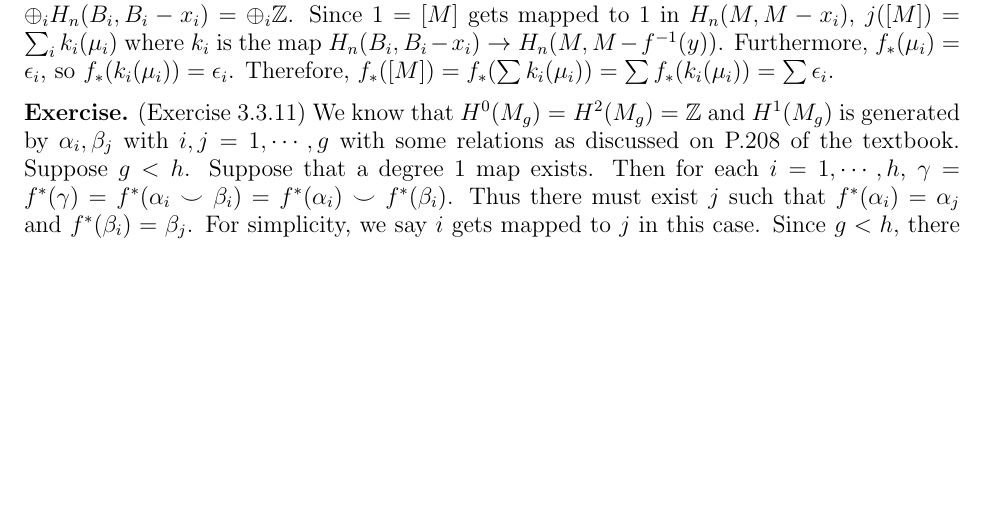
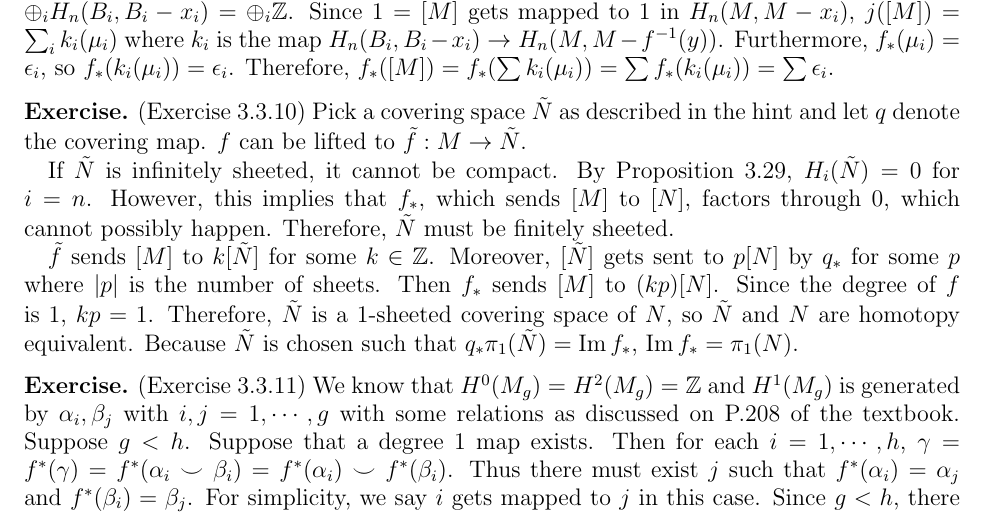
Before and after one commit to hidenori-shinohara/courses, a LaTeX problem sheet (math612/hw6/math612-hw6.tex): part of the page before the commit and part of page 1 of 2 after it, cut so that both start at the same text, the shorter picture padded with empty space. Compiled offline with pdfLaTeX.

Commit message:
Finish ex 3.3.10

```diff
--- a/math612/hw6/math612-hw6.tex
+++ b/math612/hw6/math612-hw6.tex
@@ -96,6 +96,23 @@
   Therefore, $f_{\ast}([M]) = f_{\ast}(\sum k_i(\mu_i)) = \sum f_{\ast}(k_i(\mu_i)) = \sum \epsilon_i$.
 \end{exer}
 
+\begin{exer}{(Exercise 3.3.10)}
+  Pick a covering space $\tilde{N}$ as described in the hint and let $q$ denote the covering map.
+  $f$ can be lifted to $\tilde{f}: M \rightarrow \tilde{N}$.
+
+  If $\tilde{N}$ is infinitely sheeted, it cannot be compact.
+  By Proposition 3.29, $H_i(\tilde{N}) = 0$ for $i = n$.
+  However, this implies that $f_{\ast}$, which sends $[M]$ to $[N]$, factors through 0, which cannot possibly happen.
+  Therefore, $\tilde{N}$ must be finitely sheeted.
+
+  $\tilde{f}$ sends $[M]$ to $k[\tilde{N}]$ for some $k \in \mathbb{Z}$.
+  Moreover, $[\tilde{N}]$ gets sent to $p[N]$ by $q_{\ast}$ for some $p$ where $\abs{p}$ is the number of sheets.
+  Then $f_{\ast}$ sends $[M]$ to $(kp)[N]$.
+  Since the degree of $f$ is 1, $kp = 1$.
+  Therefore, $\tilde{N}$ is a 1-sheeted covering space of $N$, so $\tilde{N}$ and $N$ are homotopy equivalent.
+  Because $\tilde{N}$ is chosen such that $q_{\ast}\pi_1(\tilde{N}) = \Im f_{\ast}$, $\Im f_{\ast} = \pi_1(N)$.
+\end{exer}
+
 \begin{exer}{(Exercise 3.3.11)}
   We know that $H^0(M_g) = H^2(M_g) = \mathbb{Z}$ and $H^1(M_g)$ is generated by $\alpha_i, \beta_j$ with $i, j = 1, \cdots, g$ with some relations as discussed on P.208 of the textbook.
   Suppose $g < h$.
```
Also changed, not shown: math612/hw6/math612-hw6.pdf.
